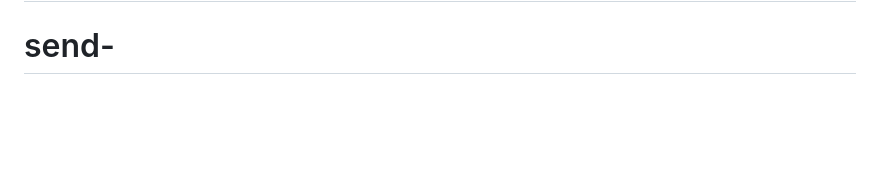
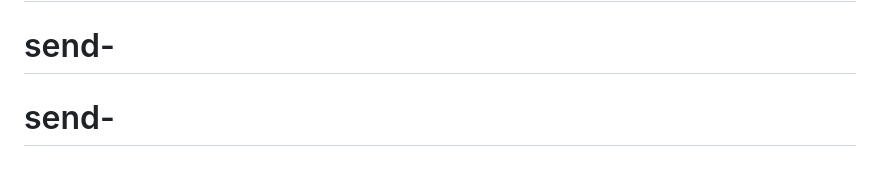
Before and after one commit to mariankh1/send-, a Markdown page: README.md, the part around the change. Drawn GitHub-style; blank space fills up the shorter version.

```diff
--- a/README.md
+++ b/README.md
@@ -120,3 +120,4 @@ The android implementation is contained in the `android` directory, and can be v
 # send-
 # send-
 # send-
+# send-
```
